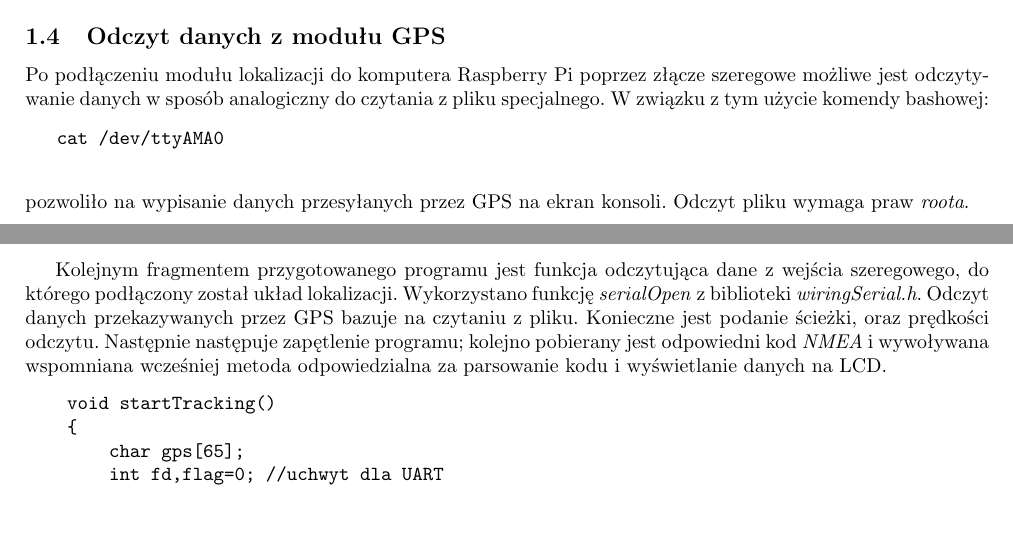
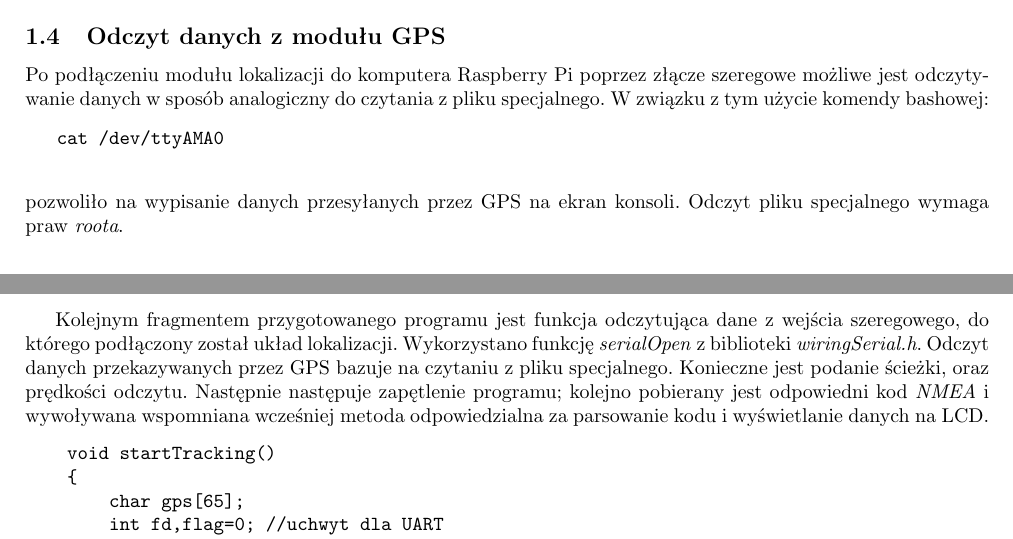
Before and after one commit to w4-pwr/AK2-Projekt, a LaTeX document (sprawozdanie/sprawozdanie-ak2-projekt.tex): two parts of pages 2 and 6 of 9, joined at a grey line, cut so that both start at the same text, the shorter picture padded with empty space. Compiled offline with pdfLaTeX.

Commit message:
pliku specjalnego

```diff
--- a/sprawozdanie/sprawozdanie-ak2-projekt.tex
+++ b/sprawozdanie/sprawozdanie-ak2-projekt.tex
@@ -76,7 +76,7 @@
 	   	\begin{verbatim}
 	   	cat /dev/ttyAMA0
 	   	\end{verbatim}
-	   	pozwoliło na wypisanie danych przesyłanych przez GPS na ekran konsoli. Odczyt pliku wymaga praw \textit{roota}.
+	   	pozwoliło na wypisanie danych przesyłanych przez GPS na ekran konsoli. Odczyt pliku specjalnego wymaga praw \textit{roota}.
 \section{Opis projektu}
 	\subsection{Wykonanie połączeń układu}
 		Pierwszym etapem prac było zapoznanie się z dokumentacją techniczną modułu lokalizacji. Po przeanalizowaniu odpowiednich wyprowadzeń rozpoczęto fizyczny montaż modułu do płytki prototypowej. Podczas wykonywania tych czynności napotkano techniczny problem wykonania połączeń lutowanych. Mały rozmiar wyprowadzeń oraz niestandardowy rozmiar uniemożliwił użycia jakiejkolwiek podstawki do zamocowania w płytce prototypowej. Konieczne było ręczne przylutowanie wyprowadzeń przy zastosowaniu precyzyjnej lutownicy. Sprzęt jakim dysponowano był nieodpowiedniej klasy i mocy, istniało ryzyko przegrzania i uszkodzenia układu. Problem został rozwiązany dzięki wykorzystaniu sprzętu Politechniki Wrocławskiej. Podłączenie kolejnych elementów układu nie sprawiło większych problemów. Poniżej przedstawione zostały schematy połączeń, oraz wizualizacja układu.
@@ -158,7 +158,7 @@
 	}
 	\end{verbatimtab}
 
-	Kolejnym fragmentem przygotowanego programu jest funkcja odczytująca dane z wejścia szeregowego, do którego podłączony został układ lokalizacji. Wykorzystano funkcję \textit{serialOpen} z biblioteki \textit{wiringSerial.h}. Odczyt danych przekazywanych przez GPS bazuje na czytaniu z pliku. Konieczne jest podanie ścieżki, oraz prędkości odczytu. Następnie następuje zapętlenie programu; kolejno pobierany jest odpowiedni kod \textit{NMEA} i wywoływana wspomniana wcześniej metoda odpowiedzialna za parsowanie kodu i wyświetlanie danych na LCD.
+	Kolejnym fragmentem przygotowanego programu jest funkcja odczytująca dane z wejścia szeregowego, do którego podłączony został układ lokalizacji. Wykorzystano funkcję \textit{serialOpen} z biblioteki \textit{wiringSerial.h}. Odczyt danych przekazywanych przez GPS bazuje na czytaniu z pliku specjalnego. Konieczne jest podanie ścieżki, oraz prędkości odczytu. Następnie następuje zapętlenie programu; kolejno pobierany jest odpowiedni kod \textit{NMEA} i wywoływana wspomniana wcześniej metoda odpowiedzialna za parsowanie kodu i wyświetlanie danych na LCD.
 	\begin{verbatimtab}[4]
 	void startTracking()
 	{
```
